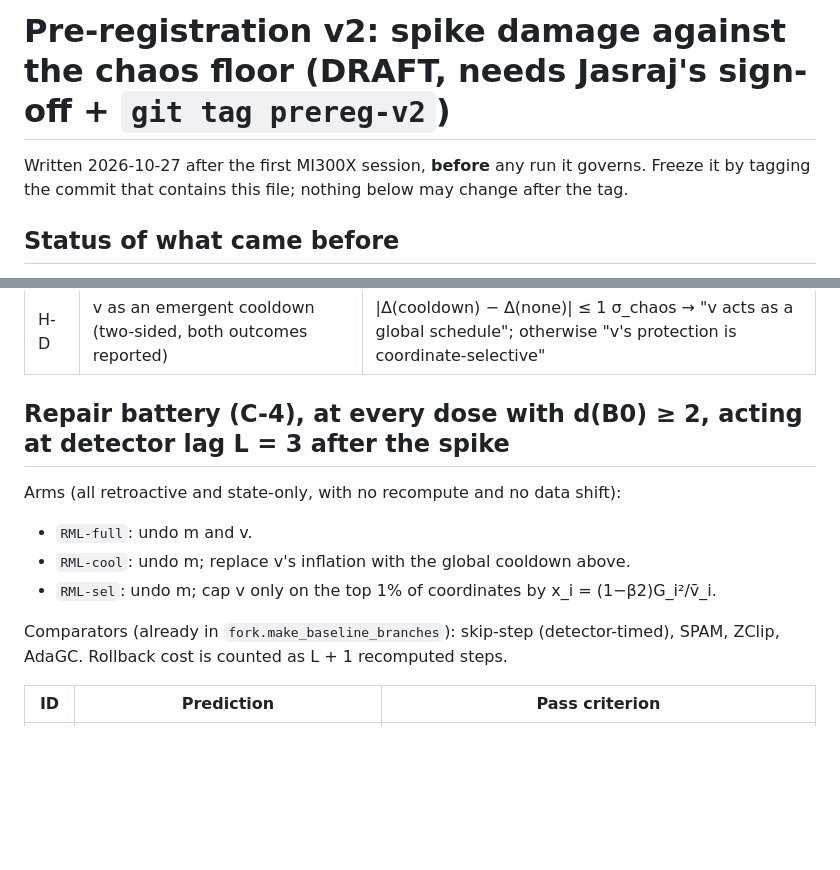
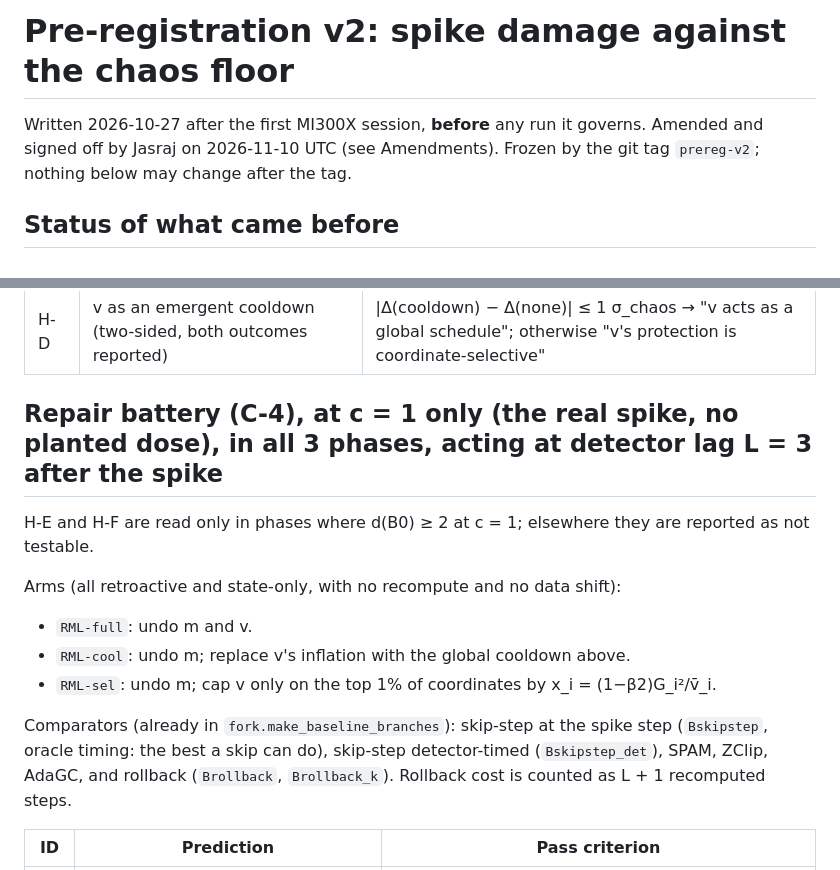
Before and after one commit to jaztulsi/optimizer-autopsy, a Markdown page: docs/prereg_v2.md, 2 parts joined by grey strips. GitHub-like rendering; blank space fills up the shorter version.

```diff
--- a/docs/prereg_v2.md
+++ b/docs/prereg_v2.md
@@ -1,7 +1,7 @@
-# Pre-registration v2: spike damage against the chaos floor (DRAFT, needs Jasraj's sign-off + `git tag prereg-v2`)
+# Pre-registration v2: spike damage against the chaos floor
 
-Written 2026-10-27 after the first MI300X session, **before** any run it governs. Freeze it by tagging the commit
-that contains this file; nothing below may change after the tag.
+Written 2026-10-27 after the first MI300X session, **before** any run it governs. Amended and signed off by Jasraj on
+2026-11-10 UTC (see Amendments). Frozen by the git tag `prereg-v2`; nothing below may change after the tag.
 
 ## Status of what came before
 - The T1 pilot of 2026-10-27 (`results/mi300x_2026-10-27/`, tag `prereg-pilot-2026-10-27`) is **exploratory**. Its
@@ -29,14 +29,17 @@ that contains this file; nothing below may change after the tag.
 | H-C | Memory writes most lasting damage | at every dose with d(B0) ≥ 2: 1 − Δ(undo-m+v)/Δ(none) ≥ 0.5 |
 | H-D | v as an emergent cooldown (two-sided, both outcomes reported) | \|Δ(cooldown) − Δ(none)\| ≤ 1 σ_chaos → "v acts as a global schedule"; otherwise "v's protection is coordinate-selective" |
 
-## Repair battery (C-4), at every dose with d(B0) ≥ 2, acting at detector lag L = 3 after the spike
+## Repair battery (C-4), at c = 1 only (the real spike, no planted dose), in all 3 phases, acting at detector lag L = 3 after the spike
+H-E and H-F are read only in phases where d(B0) ≥ 2 at c = 1; elsewhere they are reported as not testable.
+
 Arms (all retroactive and state-only, with no recompute and no data shift):
 - `RML-full`: undo m and v.
 - `RML-cool`: undo m; replace v's inflation with the global cooldown above.
 - `RML-sel`: undo m; cap v only on the top 1% of coordinates by x_i = (1−β2)G_i²/v̄_i.
 
-Comparators (already in `fork.make_baseline_branches`): skip-step (detector-timed), SPAM, ZClip, AdaGC. Rollback cost is
-counted as L + 1 recomputed steps.
+Comparators (already in `fork.make_baseline_branches`): skip-step at the spike step (`Bskipstep`, oracle timing: the
+best a skip can do), skip-step detector-timed (`Bskipstep_det`), SPAM, ZClip, AdaGC, and rollback (`Brollback`,
+`Brollback_k`). Rollback cost is counted as L + 1 recomputed steps.
 
 | ID | Prediction | Pass criterion |
 |---|---|---|
```
Also changed, not shown: other parts of docs/prereg_v2.md (+35 -4 lines).
